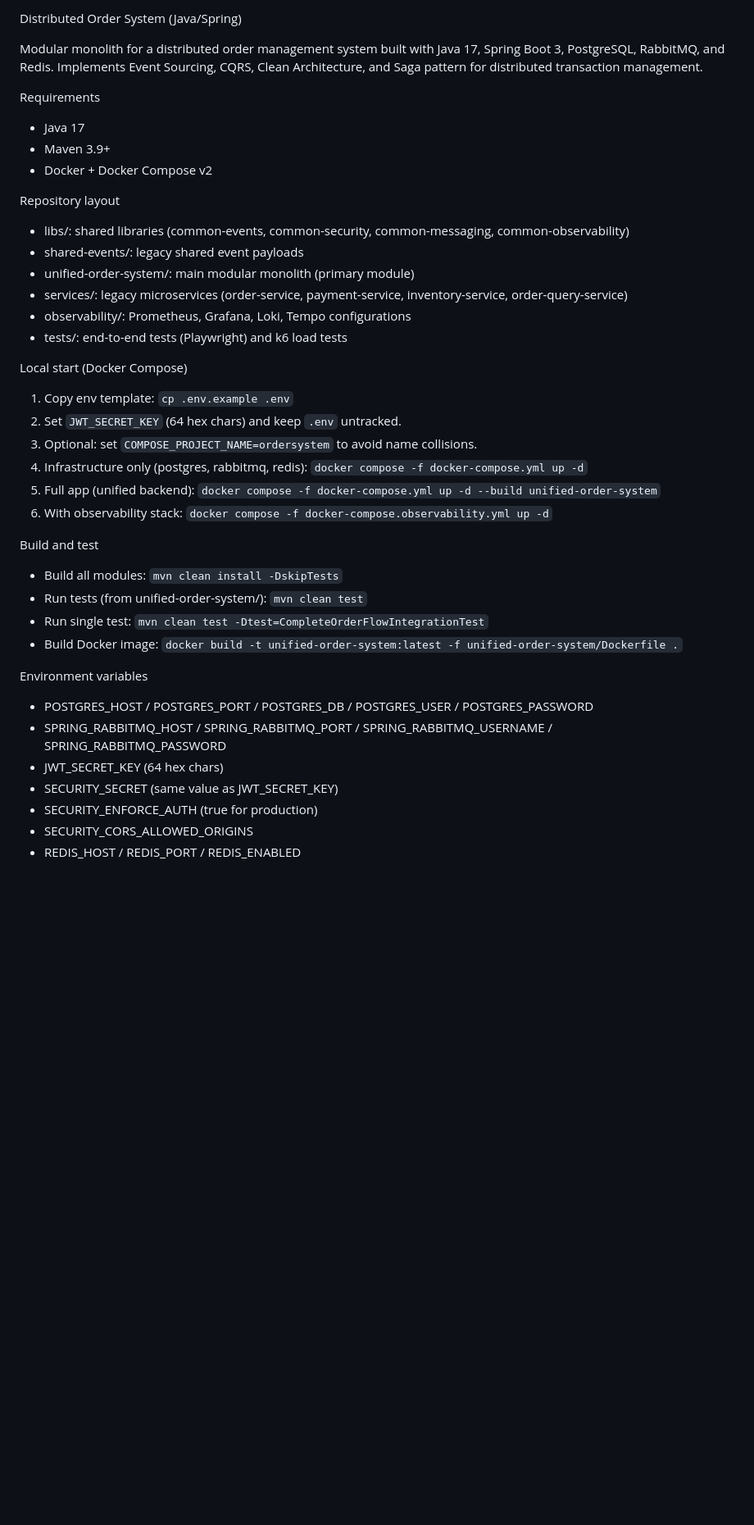
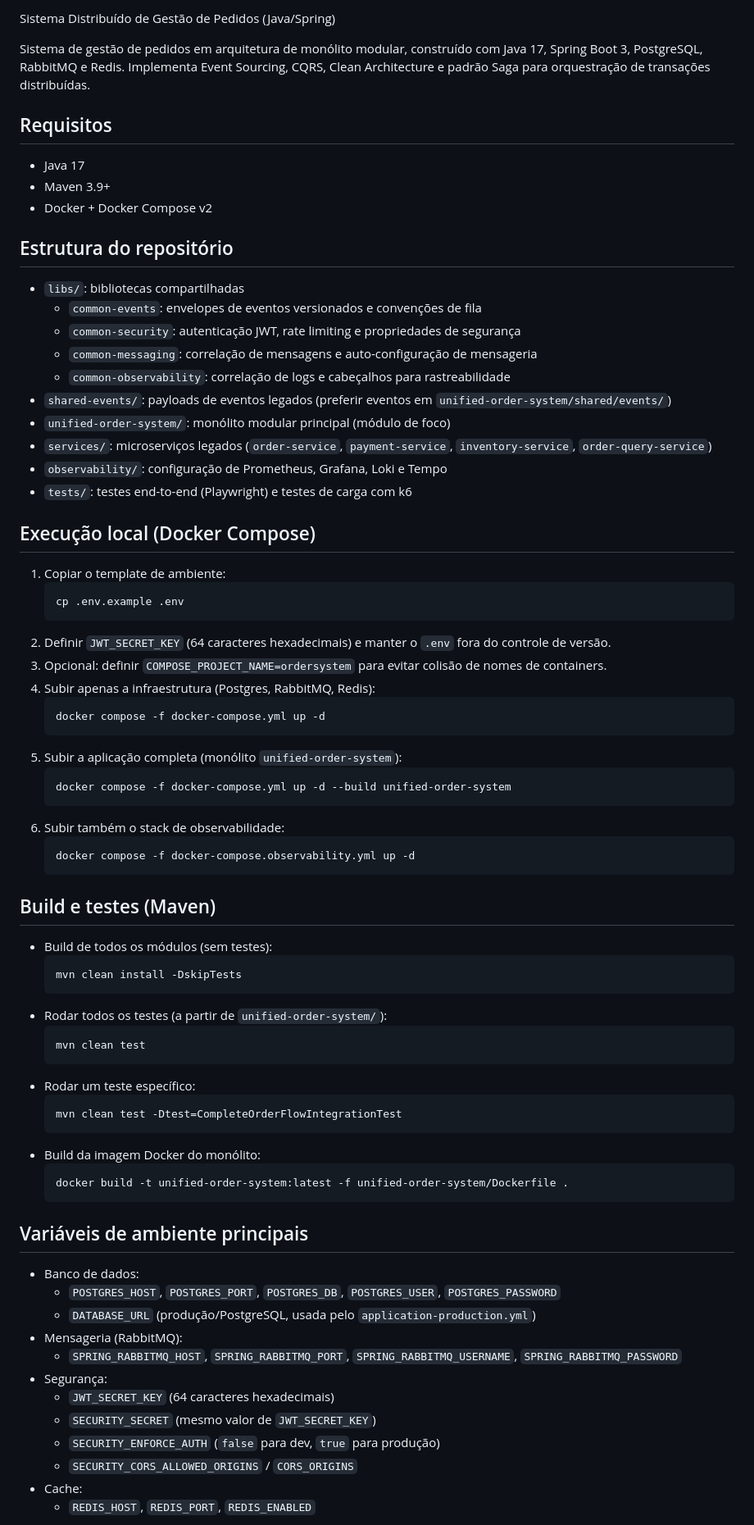
Before and after one commit to Lucasantunesribeiro/Sistema_de_Gestao_de_Pedidos_Distribu-do_com_Event_Sourcing, a Markdown page: README.md, the part around one of its changes. Shown at 82% size. Rendered like a GitHub page; blank space fills up the shorter version.

Commit message:
update readem.md

````diff
--- a/README.md
+++ b/README.md
@@ -1,43 +1,73 @@
-Distributed Order System (Java/Spring)
+Sistema Distribuído de Gestão de Pedidos (Java/Spring)
 
-Modular monolith for a distributed order management system built with Java 17, Spring Boot 3, PostgreSQL, RabbitMQ, and Redis. Implements Event Sourcing, CQRS, Clean Architecture, and Saga pattern for distributed transaction management.
+Sistema de gestão de pedidos em arquitetura de monólito modular, construído com Java 17, Spring Boot 3, PostgreSQL, RabbitMQ e Redis. Implementa Event Sourcing, CQRS, Clean Architecture e padrão Saga para orquestração de transações distribuídas.
 
-Requirements
+## Requisitos
 - Java 17
 - Maven 3.9+
 - Docker + Docker Compose v2
 
-Repository layout
-- libs/: shared libraries (common-events, common-security, common-messaging, common-observability)
-- shared-events/: legacy shared event payloads
-- unified-order-system/: main modular monolith (primary module)
-- services/: legacy microservices (order-service, payment-service, inventory-service, order-query-service)
-- observability/: Prometheus, Grafana, Loki, Tempo configurations
-- tests/: end-to-end tests (Playwright) and k6 load tests
+## Estrutura do repositório
+- `libs/`: bibliotecas compartilhadas
+  - `common-events`: envelopes de eventos versionados e convenções de fila
+  - `common-security`: autenticação JWT, rate limiting e propriedades de segurança
+  - `common-messaging`: correlação de mensagens e auto-configuração de mensageria
+  - `common-observability`: correlação de logs e cabeçalhos para rastreabilidade
+- `shared-events/`: payloads de eventos legados (preferir eventos em `unified-order-system/shared/events/`)
+- `unified-order-system/`: monólito modular principal (módulo de foco)
+- `services/`: microserviços legados (`order-service`, `payment-service`, `inventory-service`, `order-query-service`)
+- `observability/`: configuração de Prometheus, Grafana, Loki e Tempo
+- `tests/`: testes end-to-end (Playwright) e testes de carga com k6
 
-Local start (Docker Compose)
-1) Copy env template: `cp .env.example .env`
-2) Set `JWT_SECRET_KEY` (64 hex chars) and keep `.env` untracked.
-3) Optional: set `COMPOSE_PROJECT_NAME=ordersystem` to avoid name collisions.
-4) Infrastructure only (postgres, rabbitmq, redis):
-   `docker compose -f docker-compose.yml up -d`
-5) Full app (unified backend):
-   `docker compose -f docker-compose.yml up -d --build unified-order-system`
-6) With observability stack:
-   `docker compose -f docker-compose.observability.yml up -d`
+## Execução local (Docker Compose)
+1. Copiar o template de ambiente:
+   ```bash
+   cp .env.example .env
+   ```
+2. Definir `JWT_SECRET_KEY` (64 caracteres hexadecimais) e manter o `.env` fora do controle de versão.
+3. Opcional: definir `COMPOSE_PROJECT_NAME=ordersystem` para evitar colisão de nomes de containers.
+4. Subir apenas a infraestrutura (Postgres, RabbitMQ, Redis):
+   ```bash
+   docker compose -f docker-compose.yml up -d
+   ```
+5. Subir a aplicação completa (monólito `unified-order-system`):
+   ```bash
+   docker compose -f docker-compose.yml up -d --build unified-order-system
+   ```
+6. Subir também o stack de observabilidade:
+   ```bash
+   docker compose -f docker-compose.observability.yml up -d
+   ```
 
-Build and test
-- Build all modules: `mvn clean install -DskipTests`
-- Run tests (from unified-order-system/): `mvn clean test`
-- Run single test: `mvn clean test -Dtest=CompleteOrderFlowIntegrationTest`
-- Build Docker image: `docker build -t unified-order-system:latest -f unified-order-system/Dockerfile .`
+## Build e testes (Maven)
+- Build de todos os módulos (sem testes):
+  ```bash
+  mvn clean install -DskipTests
+  ```
+- Rodar todos os testes (a partir de `unified-order-system/`):
+  ```bash
+  mvn clean test
+  ```
+- Rodar um teste específico:
+  ```bash
+  mvn clean test -Dtest=CompleteOrderFlowIntegrationTest
+  ```
+- Build da imagem Docker do monólito:
+  ```bash
+  docker build -t unified-order-system:latest -f unified-order-system/Dockerfile .
+  ```
 
-Environment variables
-- POSTGRES_HOST / POSTGRES_PORT / POSTGRES_DB / POSTGRES_USER / POSTGRES_PASSWORD
-- SPRING_RABBITMQ_HOST / SPRING_RABBITMQ_PORT / SPRING_RABBITMQ_USERNAME / SPRING_RABBITMQ_PASSWORD
-- JWT_SECRET_KEY (64 hex chars)
-- SECURITY_SECRET (same value as JWT_SECRET_KEY)
-- SECURITY_ENFORCE_AUTH (true for production)
-- SECURITY_CORS_ALLOWED_ORIGINS
-- REDIS_HOST / REDIS_PORT / REDIS_ENABLED
+## Variáveis de ambiente principais
+- Banco de dados:
+  - `POSTGRES_HOST`, `POSTGRES_PORT`, `POSTGRES_DB`, `POSTGRES_USER`, `POSTGRES_PASSWORD`
+  - `DATABASE_URL` (produção/PostgreSQL, usada pelo `application-production.yml`)
+- Mensageria (RabbitMQ):
+  - `SPRING_RABBITMQ_HOST`, `SPRING_RABBITMQ_PORT`, `SPRING_RABBITMQ_USERNAME`, `SPRING_RABBITMQ_PASSWORD`
+- Segurança:
+  - `JWT_SECRET_KEY` (64 caracteres hexadecimais)
+  - `SECURITY_SECRET` (mesmo valor de `JWT_SECRET_KEY`)
+  - `SECURITY_ENFORCE_AUTH` (`false` para dev, `true` para produção)
+  - `SECURITY_CORS_ALLOWED_ORIGINS` / `CORS_ORIGINS`
+- Cache:
+  - `REDIS_HOST`, `REDIS_PORT`, `REDIS_ENABLED`
 
````
Also changed, not shown: other parts of README.md (+42 -21 lines).
